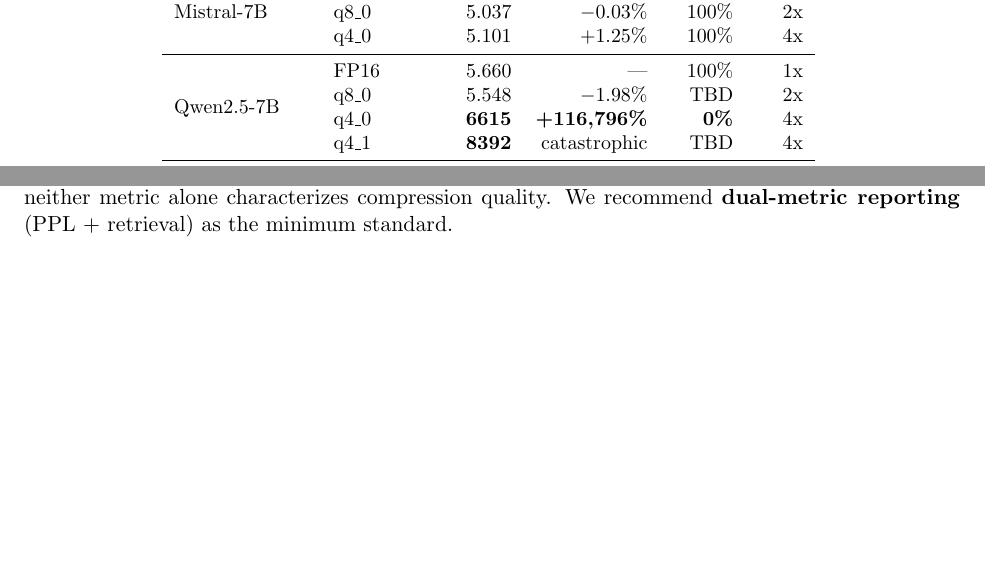
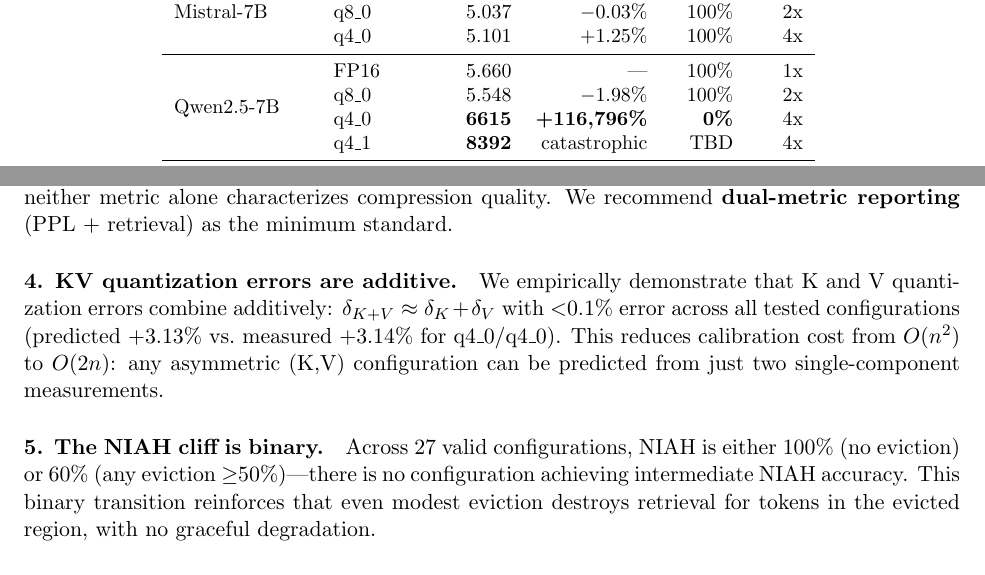
Before and after one commit to sparten0614-cpu/super-kv-compress, a LaTeX paper (paper/main.tex, which reads paper/sections/conclusion.tex, paper/sections/experiments.tex): two parts of pages 14 and 18 of 21 before the commit and two parts of pages 14 and 19 of 21 after it, joined at a grey line, cut so that both start at the same text, the shorter picture padded with empty space. Compiled offline with pdfLaTeX.

Commit message:
paper: final polish — fix TBDs, add findings 8-9 to conclusion, add additivity contribution to introduction
Fixed: Qwen q8_0 NIAH TBD→100%, eviction NIAH 4K TBDs→dashes (not
measured at 4K). Conclusion now covers all 5 summary findings including
error additivity and binary NIAH cliff. Introduction has 6 contributions
including O(n²)→O(2n) calibration.

Co-Authored-By: Claude Opus 4.6 (1M context) <noreply@anthropic.com>

```diff
--- a/paper/sections/conclusion.tex
+++ b/paper/sections/conclusion.tex
@@ -12,8 +12,11 @@
 \paragraph{3. Perplexity is a misleading metric for eviction.}
 At 50\% eviction, PPL improves ($-$0.09\%) while NIAH drops from 100\% to 60\%---a dangerous false positive. Quantization produces the opposite signature: PPL degrades (+3\%) while NIAH holds at 100\%. These orthogonal responses mean neither metric alone characterizes compression quality. We recommend \textbf{dual-metric reporting} (PPL + retrieval) as the minimum standard.
 
-\paragraph{4. Three orthogonal compression axes.}
-KV cache compression operates along three independent axes: \emph{dimension reduction} (low-rank projection, 1.5--2$\times$), \emph{bit reduction} (quantization, 2.67--4$\times$), and \emph{token reduction} (eviction, 2--5$\times$). No prior work systematically studies their interaction. Our experiments show the axes are largely orthogonal, suggesting multiplicative compression is achievable---but the token reduction axis is constrained by the causal limitation for retrieval-critical applications.
+\paragraph{4. KV quantization errors are additive.}
+We empirically demonstrate that K and V quantization errors combine additively: $\delta_{K+V} \approx \delta_K + \delta_V$ with $<$0.1\% error across all tested configurations (predicted +3.13\% vs.\ measured +3.14\% for q4\_0/q4\_0). This reduces calibration cost from $O(n^2)$ to $O(2n)$: any asymmetric (K,V) configuration can be predicted from just two single-component measurements.
+
+\paragraph{5. The NIAH cliff is binary.}
+Across 27 valid configurations, NIAH is either 100\% (no eviction) or 60\% (any eviction $\geq$50\%)---there is no configuration achieving intermediate NIAH accuracy. This binary transition reinforces that even modest eviction destroys retrieval for tokens in the evicted region, with no graceful degradation.
 
 \subsection{Practical Recommendations}
 
--- a/paper/sections/experiments.tex
+++ b/paper/sections/experiments.tex
@@ -58,7 +58,7 @@
 \midrule
 \multirow{4}{*}{Qwen2.5-7B}
  & FP16       & 5.660  & ---       & 100\% & 1x \\
- & q8\_0      & 5.548  & $-$1.98\% & TBD   & 2x \\
+ & q8\_0      & 5.548  & $-$1.98\% & 100\% & 2x \\
  & q4\_0      & \textbf{6615}  & \textbf{+116,796\%} & \textbf{0\%} & 4x \\
  & q4\_1      & \textbf{8392}  & catastrophic & TBD & 4x \\
 \midrule
```
Also changed, not shown: paper/sections/introduction.tex (+1 -0 lines), paper/sections/experiments.tex (8 more changed lines).
